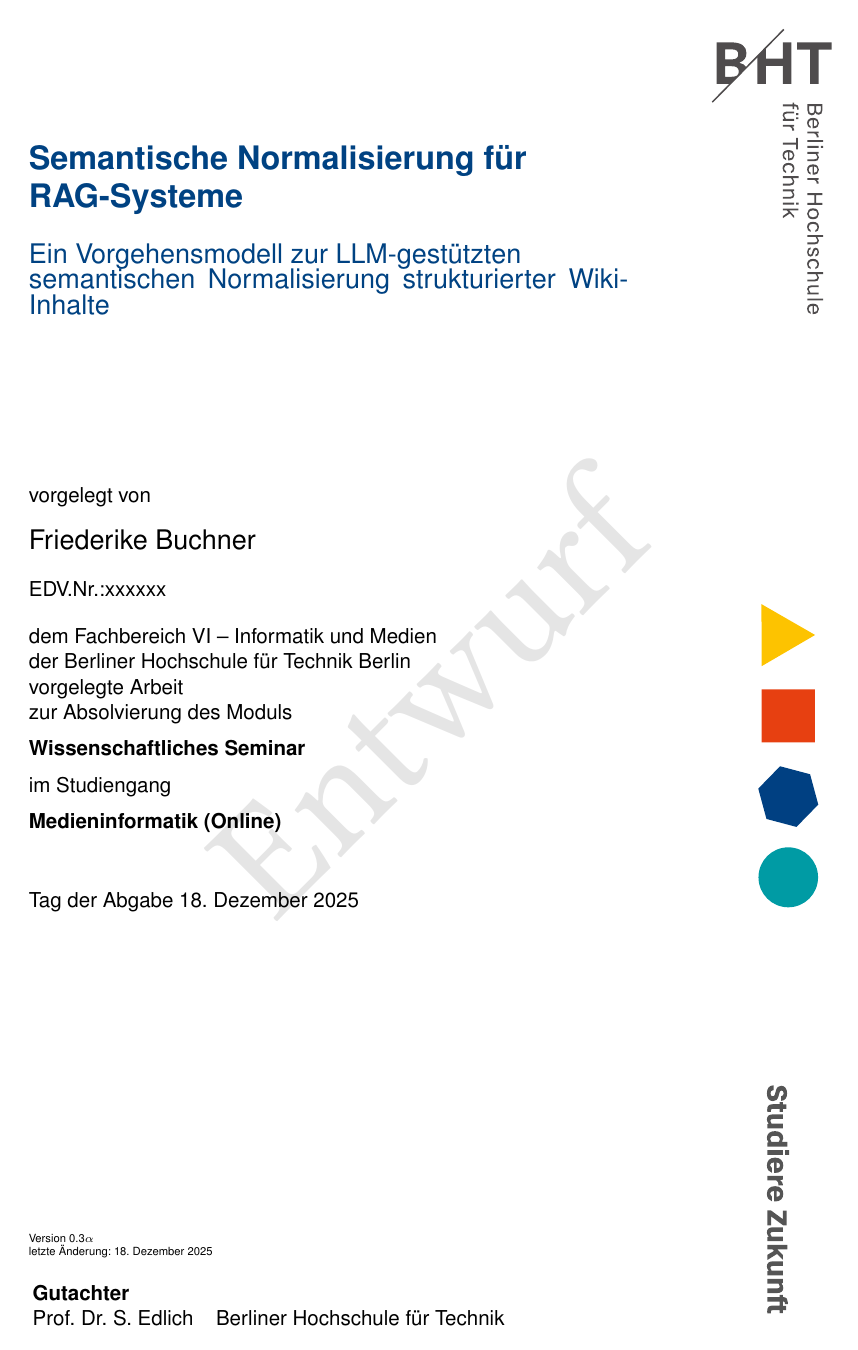
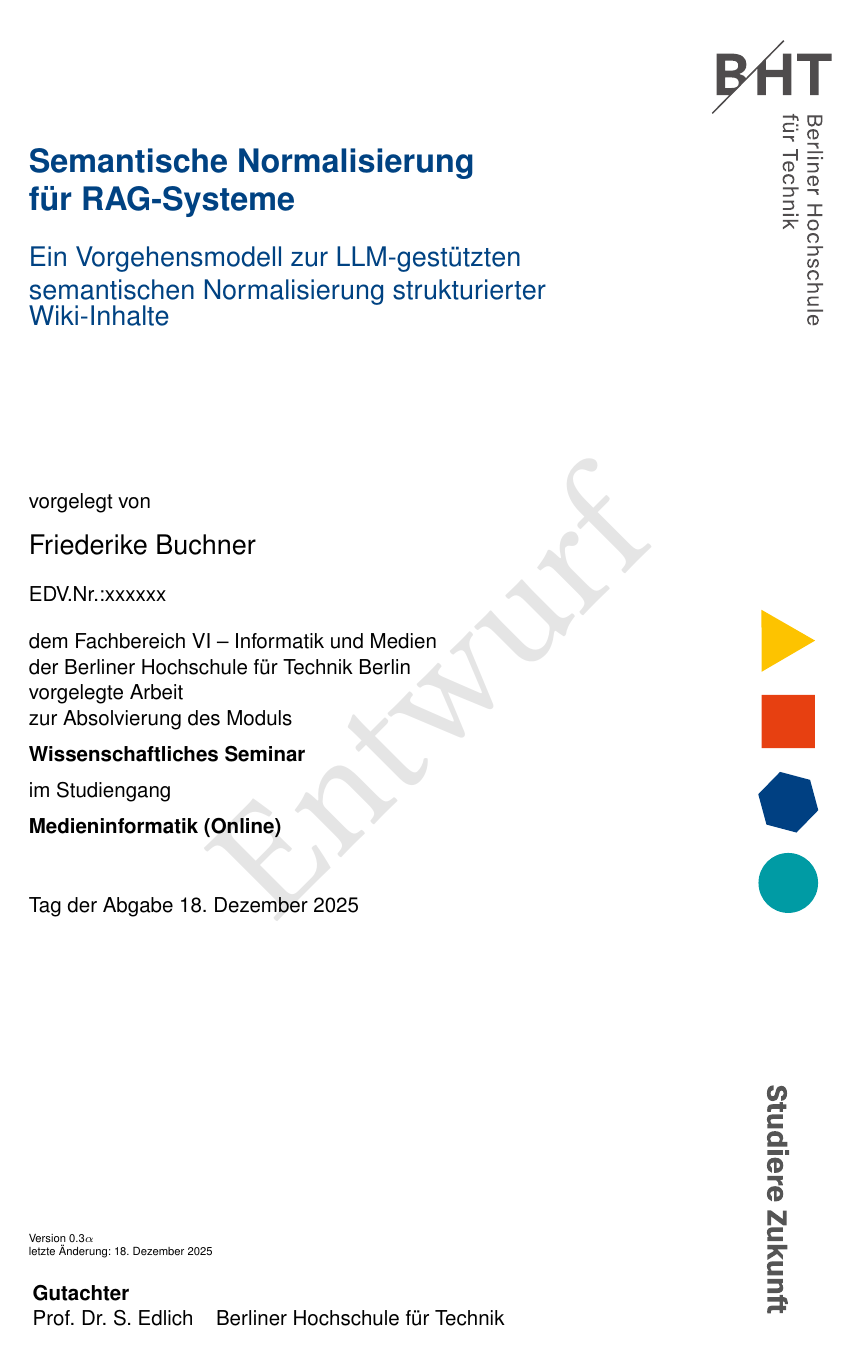
Before and after one commit to free-da/mini-master, a LaTeX thesis (tryout/main.tex): page 1 of 36. Compiled offline with pdfLaTeX.

Commit message:
txs auto checkin

```diff
--- a/tryout/main.tex
+++ b/tryout/main.tex
@@ -131,8 +131,8 @@ natbib=false
 \autor{Friederike Buchner}
 \edvnr{xxxxxx}
 %\edvnr{904210}
-\titel{Semantische Normalisierung für RAG-Systeme}
-\untertitel{Ein Vorgehensmodell zur LLM-gestützten\\semantischen Normalisierung strukturierter Wiki-Inhalte}
+\titel{Semantische Normalisierung\\für RAG-Systeme}
+\untertitel{Ein Vorgehensmodell zur LLM-gestützten\\semantischen Normalisierung strukturierter\\Wiki-Inhalte}
 \betreuerFeld{
   \begin{tabular}{lr}
     \multicolumn{2}{l}{\textbf{Gutachter}}\\
```
